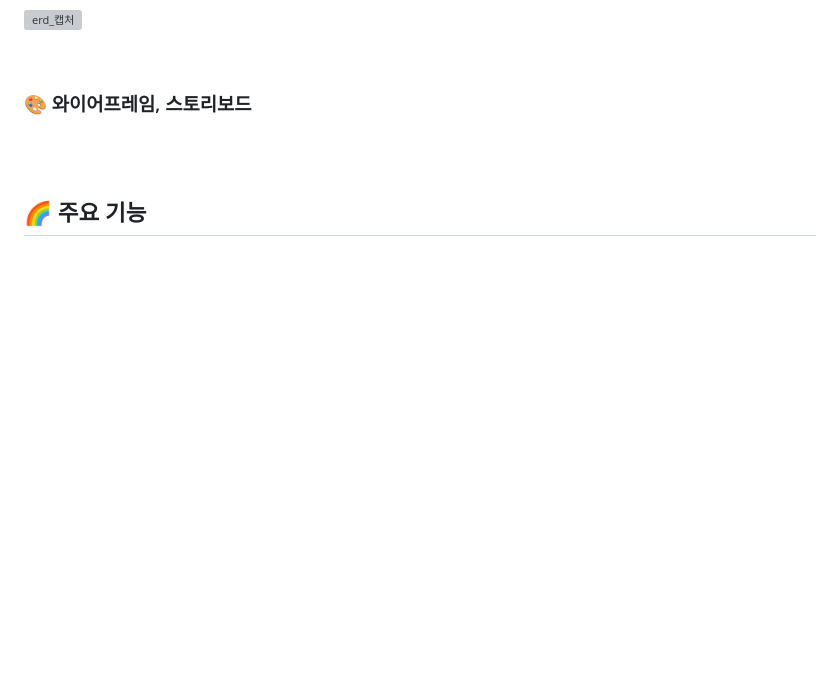
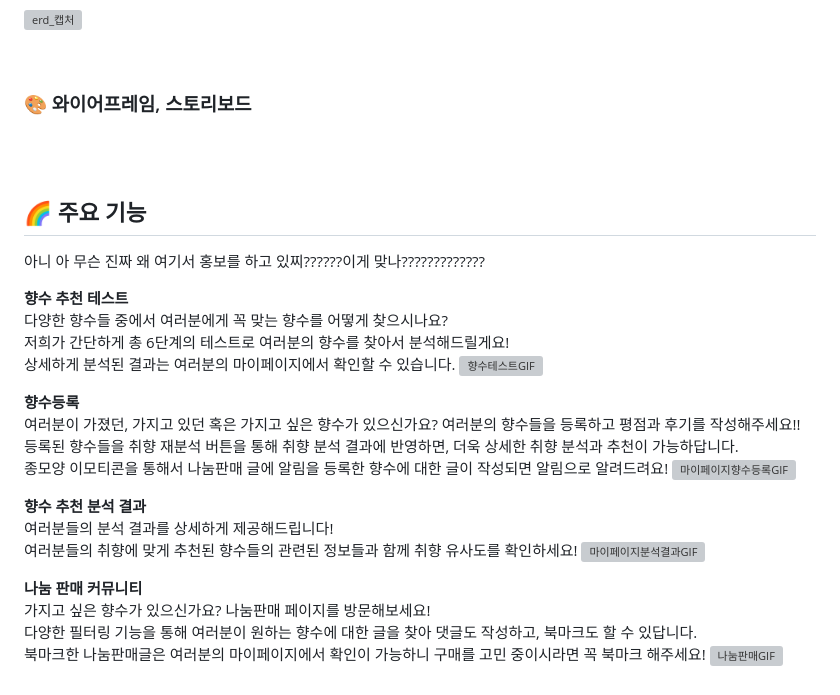
Before and after one commit to hani2057/InCense, a Markdown page: README.md, the part around one of its changes. Rendered like a GitHub page; blank space fills up the shorter version; grey boxes are pictures that could not be loaded.

Commit message:
Update: README.md 수정 중

```diff
--- a/README.md
+++ b/README.md
@@ -109,3 +109,31 @@
 <br><br>
 
 ## 🌈 주요 기능
+
+아니 아 무슨 진짜 왜 여기서 홍보를 하고 있찌??????이게 맞나?????????????
+
+**향수 추천 테스트** <br>
+다양한 향수들 중에서 여러분에게 꼭 맞는 향수를 어떻게 찾으시나요? <br>
+저희가 간단하게 총 6단계의 테스트로 여러분의 향수를 찾아서 분석해드릴게요!<br>
+상세하게 분석된 결과는 여러분의 마이페이지에서 확인할 수 있습니다.
+![향수테스트GIF](/uploads/291dc6f83cc5a736ae60d4ff8213295b/향수테스트GIF.gif)
+
+
+**향수등록** <br>
+여러분이 가졌던, 가지고 있던 혹은 가지고 싶은 향수가 있으신가요? 여러분의 향수들을 등록하고 평점과 후기를 작성해주세요!! <br>
+등록된 향수들을 취향 재분석 버튼을 통해 취향 분석 결과에 반영하면, 더욱 상세한 취향 분석과 추천이 가능하답니다. <br>
+종모양 이모티콘을 통해서 나눔판매 글에 알림을 등록한 향수에 대한 글이 작성되면 알림으로 알려드려요!
+![마이페이지향수등록GIF](/uploads/5bab8bec968042fd14179a26cc26b00c/마이페이지향수등록GIF.gif)
+
+
+**향수 추천 분석 결과** <br>
+여러분들의 분석 결과를 상세하게 제공해드립니다!<br>
+여러분들의 취향에 맞게 추천된 향수들의 관련된 정보들과 함께 취향 유사도를 확인하세요!
+![마이페이지분석결과GIF](/uploads/ee76e194e2f2f28c1abd1647bdaa9c5c/마이페이지분석결과GIF.gif)
+
+
+**나눔 판매 커뮤니티** <br>
+가지고 싶은 향수가 있으신가요? 나눔판매 페이지를 방문해보세요! <br>
+다양한 필터링 기능을 통해 여러분이 원하는 향수에 대한 글을 찾아 댓글도 작성하고, 북마크도 할 수 있답니다. <br>
+북마크한 나눔판매글은 여러분의 마이페이지에서 확인이 가능하니 구매를 고민 중이시라면 꼭 북마크 해주세요!
+![나눔판매GIF](/uploads/925f7f88e4ead8fa7d7b00b81bd83961/나눔판매GIF.gif)
```
Also changed, not shown: other parts of README.md (+3 -3 lines).
